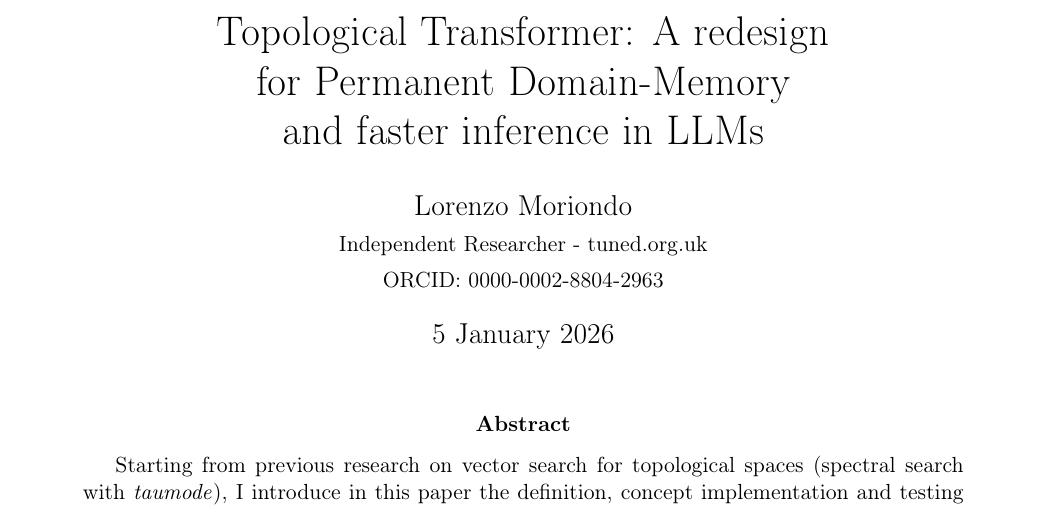
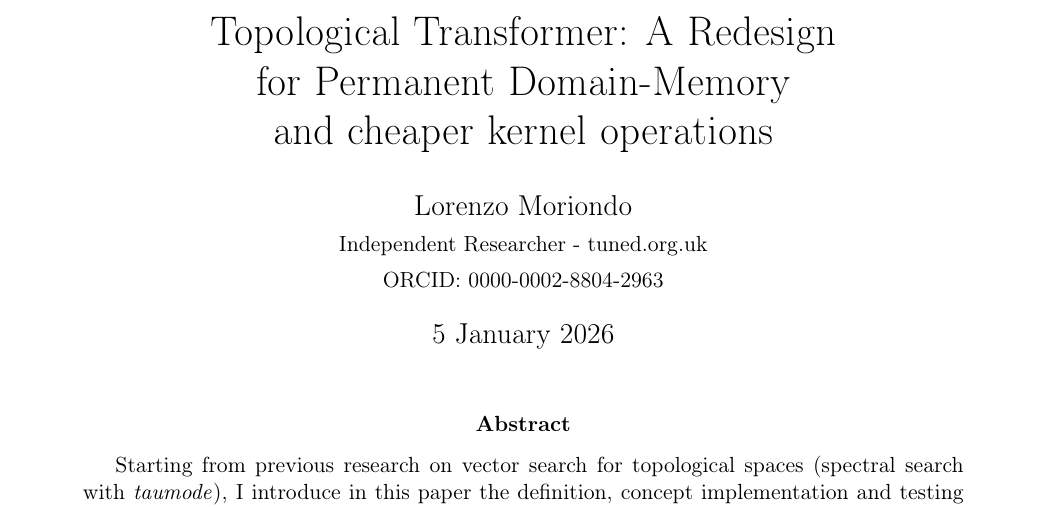
Before and after one commit to tuned-org-uk/tauformer-paper, a LaTeX paper (Permanent Domain Memory and Faster KV-cache: Tauformer, the Topological Transformer.tex): part of page 1 of 13, cut so that both start at the same text. Compiled offline with pdfLaTeX.

Commit message:
adjust title

```diff
--- a/Permanent Domain Memory and Faster KV-cache: Tauformer, the Topological Transformer.tex
+++ b/Permanent Domain Memory and Faster KV-cache: Tauformer, the Topological Transformer.tex
@@ -70,7 +70,7 @@
 
 \begin{document}
 
-	\title{Topological Transformer: A redesign\protect\\for Permanent Domain-Memory\protect\\and faster inference in LLMs}
+	\title{Topological Transformer: A Redesign\protect\\for Permanent Domain-Memory\protect\\and cheaper kernel operations}
 
 	\author{Lorenzo Moriondo\\
 		\small Independent Researcher - tuned.org.uk\\
```
Also changed, not shown: Permanent Domain Memory and Faster KV-cache: Tauformer, the Topological Transformer.pdf, 2 other files.
